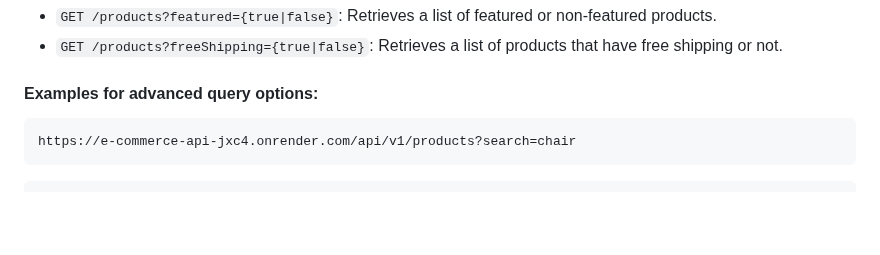
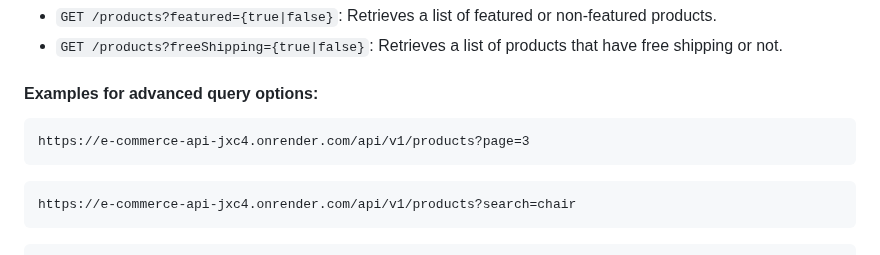
Before and after one commit to Blingoose/e-commerce-api, a Markdown page: README.md, the part around the change. GitHub-like rendering; blank space fills up the shorter version.

````diff
--- a/README.md
+++ b/README.md
@@ -140,6 +140,10 @@ To filter the list of products based on certain conditions, use the following en
 #### Examples for advanced query options:
 
 ```
+https://e-commerce-api-jxc4.onrender.com/api/v1/products?page=3
+```
+
+```
 https://e-commerce-api-jxc4.onrender.com/api/v1/products?search=chair
 ```
 
````
